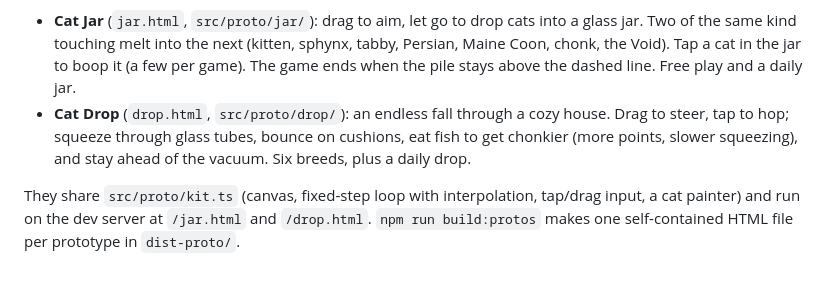
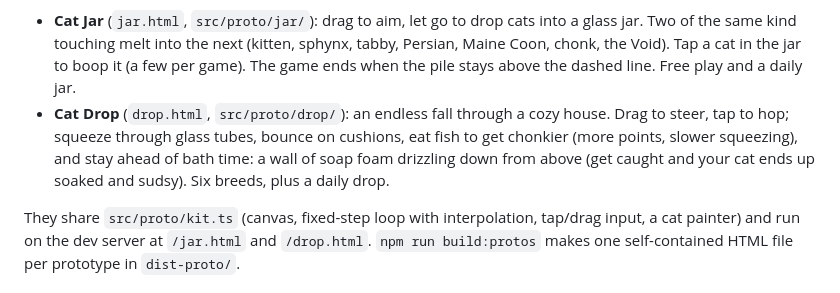
Before and after one commit to dmoliver22/Cozy-1, a Markdown page: README.md, the part around the change. GitHub-like rendering.

Commit message:
Cat Drop: bath time replaces the vacuum
The chaser is now a wall of soap foam that drizzles as it creeps down
(the vacuum felt scary). Same chase speeds and catch gap; gentle
warnings only (more drizzle and bubbles, a worried cat, soft patter)
instead of shake, a dark edge and a hum. A caught cat is soaked and
sudsy and sneezes; the end card says "Bath time!". README updated.

Co-Authored-By: Claude Opus 5.5 <noreply@anthropic.com>
Claude-Session: https://claude.ai/code/session_01VNHqMmtusSCWsr6rMPyoDG

```diff
--- a/README.md
+++ b/README.md
@@ -121,7 +121,8 @@ own page (the game above is untouched):
 - **Cat Drop** (`drop.html`, `src/proto/drop/`): an endless fall through a
   cozy house. Drag to steer, tap to hop; squeeze through glass tubes, bounce on
   cushions, eat fish to get chonkier (more points, slower squeezing), and stay
-  ahead of the vacuum. Six breeds, plus a daily drop.
+  ahead of bath time: a wall of soap foam drizzling down from above (get caught
+  and your cat ends up soaked and sudsy). Six breeds, plus a daily drop.
 
 They share `src/proto/kit.ts` (canvas, fixed-step loop with interpolation,
 tap/drag input, a cat painter) and run on the dev server at `/jar.html` and
```
